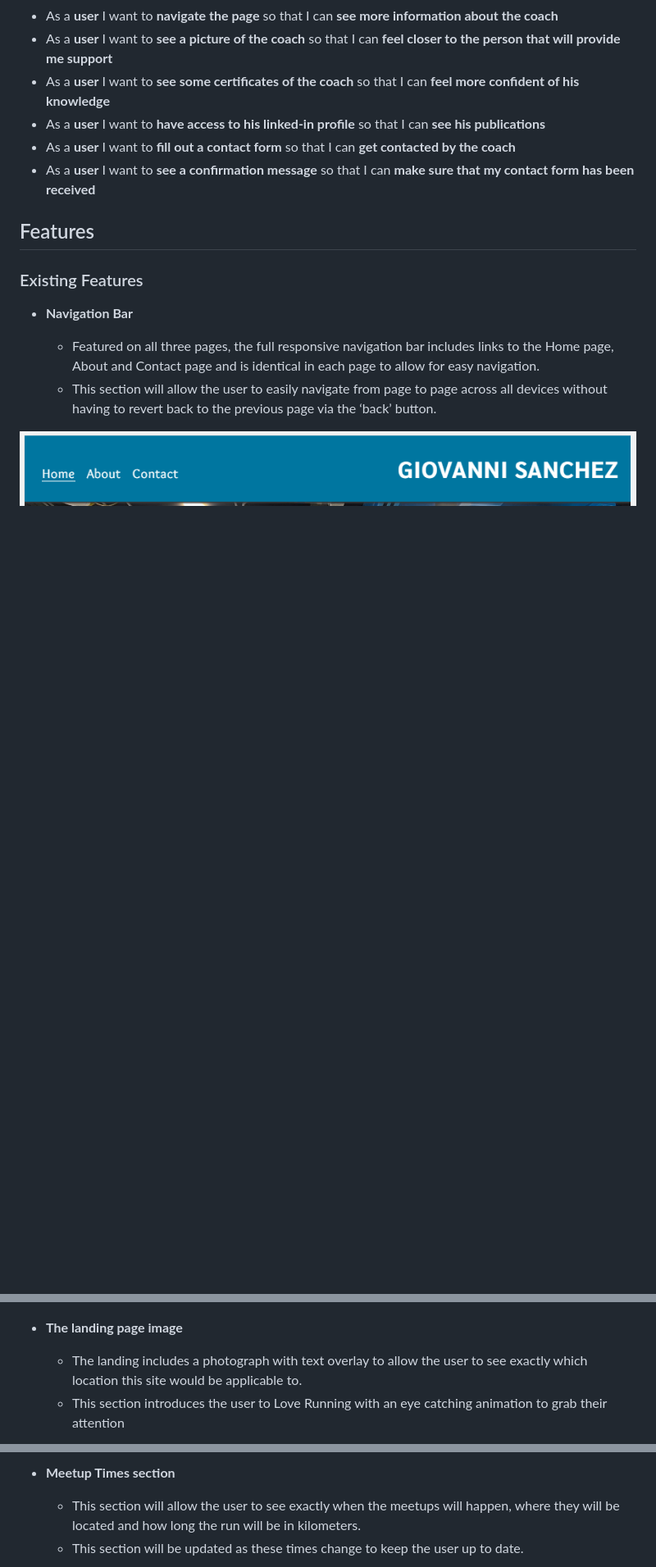
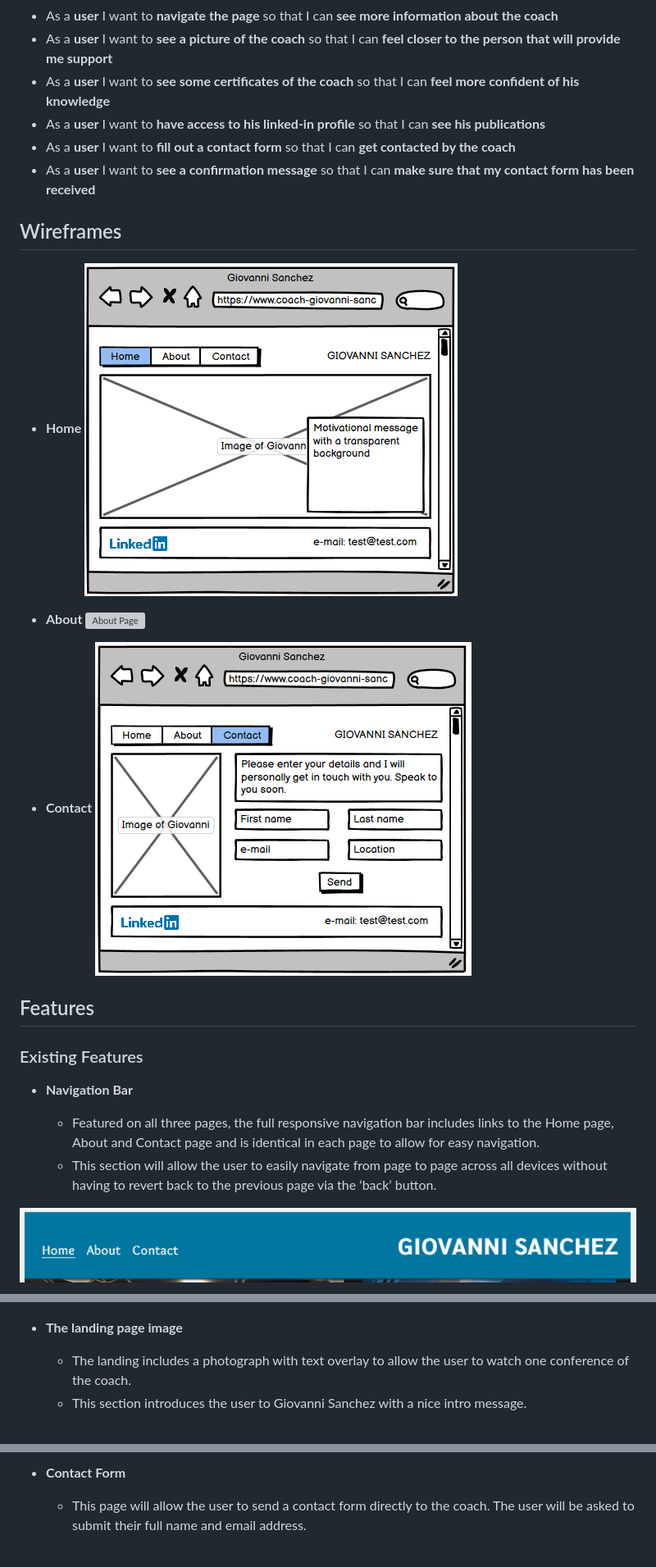
Before and after one commit to diegocardenast/project1-personal-coach, a Markdown page: README.md, 3 parts joined by grey strips. Shown: that part at 82% size. Rendered like a GitHub page; pictures changed too: assets/images/wireframe_contact.png (added), assets/images/wireframe_home.png (added); blank space fills up the shorter version; grey boxes are pictures that could not be loaded.

```diff
--- a/README.md
+++ b/README.md
@@ -14,6 +14,17 @@ Personal Coach - Giovanni Sanchez is a site created for my personal life coach.
 - As a **user** I want to **fill out a contact form** so that I can **get contacted by the coach**
 - As a **user** I want to **see a confirmation message** so that I can **make sure that my contact form has been received**
 
+## Wireframes
+
+- __Home__
+![Landing Page](https://github.com/diegocardenast/project1-personal-coach/blob/main/assets/images/wireframe_home.png)
+
+- __About__
+![About Page](https://github.com/diegocardenast/project1-personal-coach/blob/main/assets/images/wireframe_about.png)
+
+- __Contact__
+![Contact Page](https://github.com/diegocardenast/project1-personal-coach/blob/main/assets/images/wireframe_contact.png)
+
 ## Features
 
 ### Existing Features
@@ -29,6 +40,6 @@ Personal Coach - Giovanni Sanchez is a site created for my personal life coach.
 
 - __The landing page image__
 
-  - The landing includes a photograph with text overlay to allow the user to see exactly which location this site would be applicable to.
-  - This section introduces the user to Love Running with an eye catching animation to grab their attention
+  - The landing includes a photograph with text overlay to allow the user to watch one conference of the coach.
+  - This section introduces the user to Giovanni Sanchez with a nice intro message.
 
@@ -43,6 +53,5 @@ Personal Coach - Giovanni Sanchez is a site created for my personal life coach.
 
-- __Meetup Times section__
+- __Contact Form__
 
-  - This section will allow the user to see exactly when the meetups will happen, where they will be located and how long the run will be in kilometers.
-  - This section will be updated as these times change to keep the user up to date.
+  - This page will allow the user to send a contact form directly to the coach. The user will be asked to submit their full name and email address.
 
```
Also changed, not shown: other parts of README.md (+29 -69 lines), assets/images/About-PP1-DiegoCardenas.png (added), assets/images/Bug-PP1-DiegoCardenas.png (added), assets/images/Lighthouse-PP1-DiegoCardenas.png (added), assets/images/wireframe-about.png (added).
